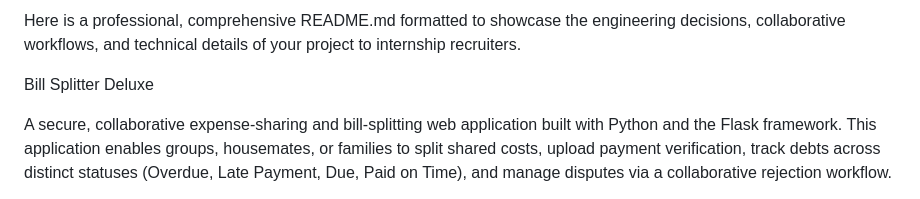
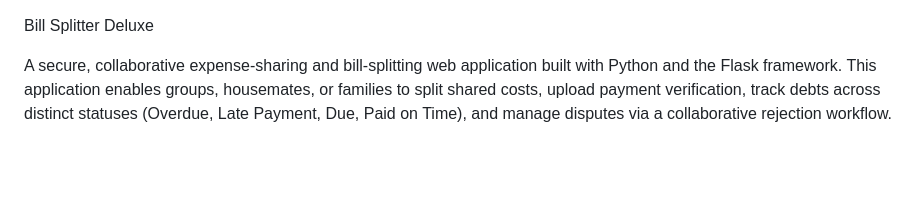
Before and after one commit to kushal-koochana/Bill_Splitter, a Markdown page: README.md, the part around the change. Drawn GitHub-style; blank space fills up the shorter version.

Commit message:
Simplify README introduction
Removed introductory text about the README's purpose.

```diff
--- a/README.md
+++ b/README.md
@@ -1,7 +1,3 @@
-Here is a professional, comprehensive README.md formatted to showcase the
-engineering decisions, collaborative workflows, and technical details of your
-project to internship recruiters.
-
 Bill Splitter Deluxe
 
 A secure, collaborative expense-sharing and bill-splitting web application built
```
